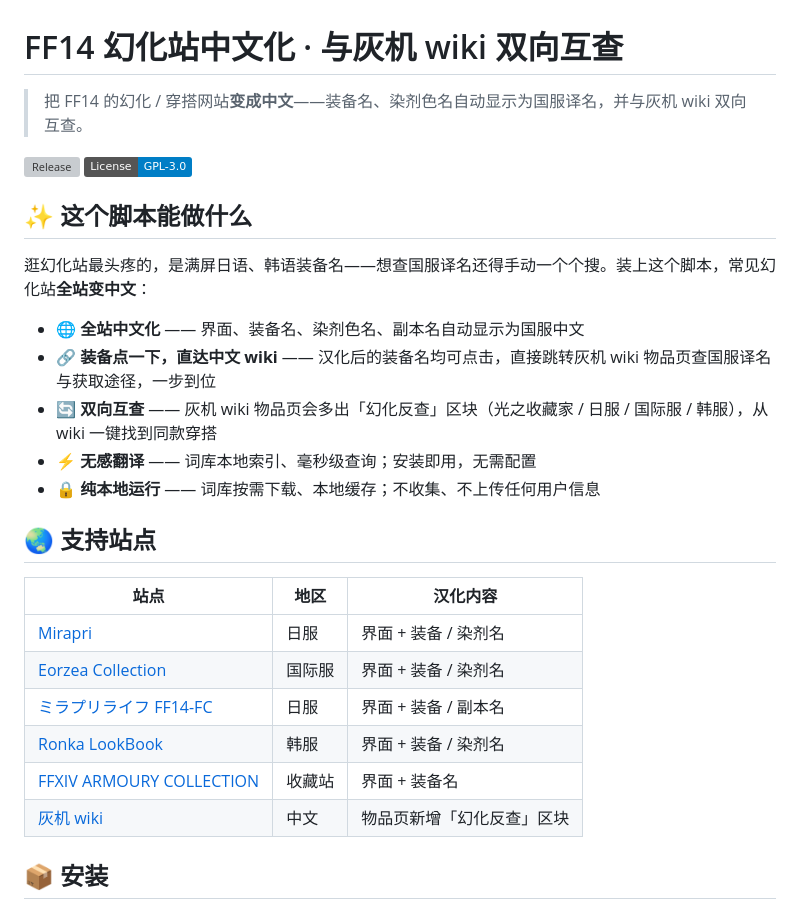
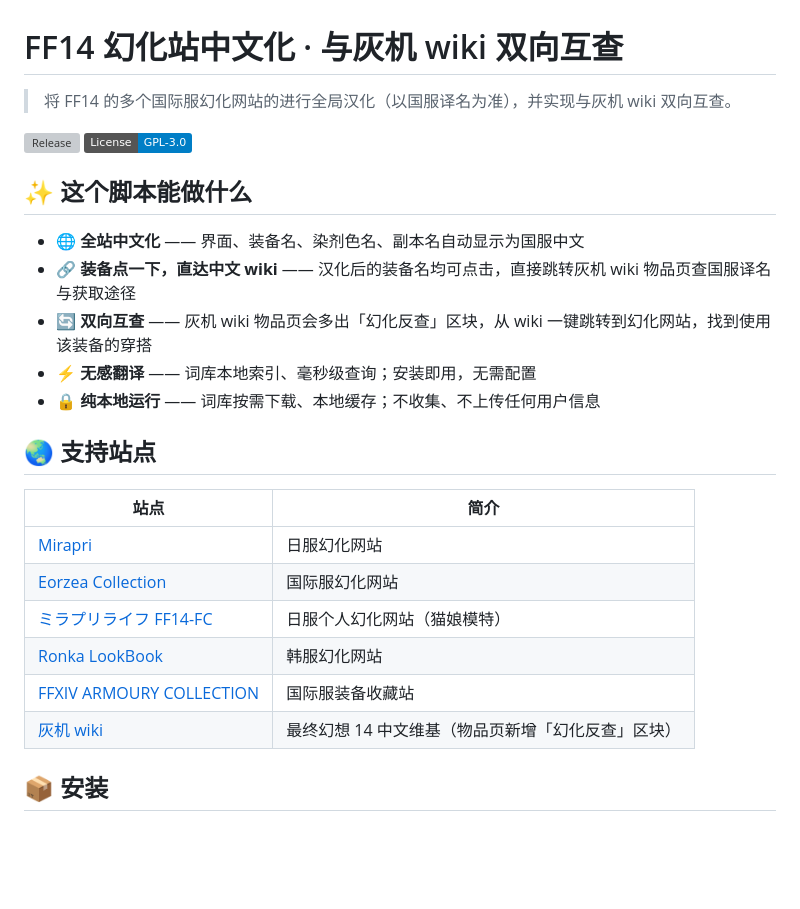
Before and after one commit to jdysw/ff14-glamour-zh, a Markdown page: README.md, the part around one of its changes. Drawn GitHub-style; badges without logos; blank space fills up the shorter version; grey boxes are pictures that could not be loaded.

Commit message:
docs: README 采用审订版 + 补入 Greasy Fork 安装链接
- 以修订版为基准（描述句、站点表、功能列表据此统一）
- 格式修正：补表格分隔行（否则不渲染）、灰机行合并为 2 列、去行尾空格
- 安装段：Greasy Fork 占位 → 实际链接（scripts/598839）

```diff
--- a/README.md
+++ b/README.md
@@ -1,6 +1,6 @@
 # FF14 幻化站中文化 · 与灰机 wiki 双向互查
 
-> 把 FF14 的幻化 / 穿搭网站**变成中文**——装备名、染剂色名自动显示为国服译名，并与灰机 wiki 双向互查。
+> 将 FF14 的多个国际服幻化网站的进行全局汉化（以国服译名为准），并实现与灰机 wiki 双向互查。
 
 [![Release](https://img.shields.io/github/v/release/jdysw/ff14-glamour-zh)](https://github.com/jdysw/ff14-glamour-zh/releases/latest)
 [![License](https://img.shields.io/badge/License-GPL--3.0-blue)](./LICENSE)
@@ -8,24 +8,22 @@
 
 ## ✨ 这个脚本能做什么
 
-逛幻化站最头疼的，是满屏日语、韩语装备名——想查国服译名还得手动一个个搜。装上这个脚本，常见幻化站**全站变中文**：
-
 - 🌐 **全站中文化** —— 界面、装备名、染剂色名、副本名自动显示为国服中文
-- 🔗 **装备点一下，直达中文 wiki** —— 汉化后的装备名均可点击，直接跳转灰机 wiki 物品页查国服译名与获取途径，一步到位
-- 🔄 **双向互查** —— 灰机 wiki 物品页会多出「幻化反查」区块（光之收藏家 / 日服 / 国际服 / 韩服），从 wiki 一键找到同款穿搭
+- 🔗 **装备点一下，直达中文 wiki** —— 汉化后的装备名均可点击，直接跳转灰机 wiki 物品页查国服译名与获取途径
+- 🔄 **双向互查** —— 灰机 wiki 物品页会多出「幻化反查」区块，从 wiki 一键跳转到幻化网站，找到使用该装备的穿搭
 - ⚡ **无感翻译** —— 词库本地索引、毫秒级查询；安装即用，无需配置
 - 🔒 **纯本地运行** —— 词库按需下载、本地缓存；不收集、不上传任何用户信息
 
 ## 🌏 支持站点
 
-| 站点 | 地区 | 汉化内容 |
-|---|---|---|
-| [Mirapri](https://mirapri.com) | 日服 | 界面 + 装备 / 染剂名 |
-| [Eorzea Collection](https://ffxiv.eorzeacollection.com) | 国际服 | 界面 + 装备 / 染剂名 |
-| [ミラプリライフ FF14-FC](https://ff14-fc.com) | 日服 | 界面 + 装备 / 副本名 |
-| [Ronka LookBook](https://lookbook.ronkacloset.com) | 韩服 | 界面 + 装备 / 染剂名 |
-| [FFXIV ARMOURY COLLECTION](https://www.ffxivcollection.com) | 收藏站 | 界面 + 装备名 |
-| [灰机 wiki](https://ff14.huijiwiki.com) | 中文 | 物品页新增「幻化反查」区块 |
+| 站点 | 简介 |
+|---|---|
+| [Mirapri](https://mirapri.com) | 日服幻化网站 |
+| [Eorzea Collection](https://ffxiv.eorzeacollection.com) | 国际服幻化网站 |
+| [ミラプリライフ FF14-FC](https://ff14-fc.com) | 日服个人幻化网站（猫娘模特） |
+| [Ronka LookBook](https://lookbook.ronkacloset.com) | 韩服幻化网站 |
+| [FFXIV ARMOURY COLLECTION](https://www.ffxivcollection.com) | 国际服装备收藏站 |
+| [灰机 wiki](https://ff14.huijiwiki.com) | 最终幻想 14 中文维基（物品页新增「幻化反查」区块） |
 
 ## 📦 安装
 
```
Also changed, not shown: other parts of README.md (+1 -1 lines).
